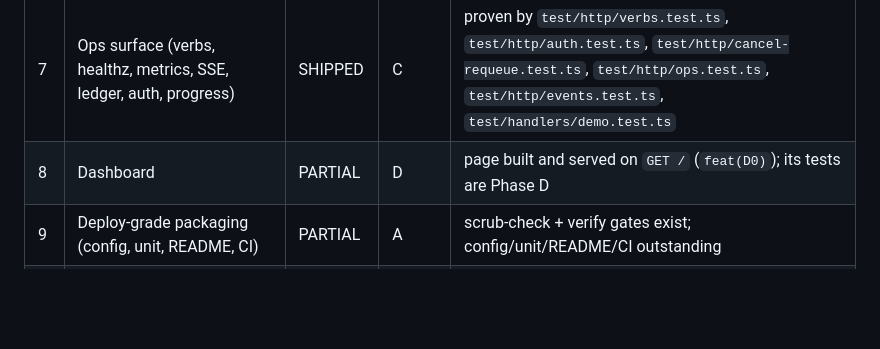
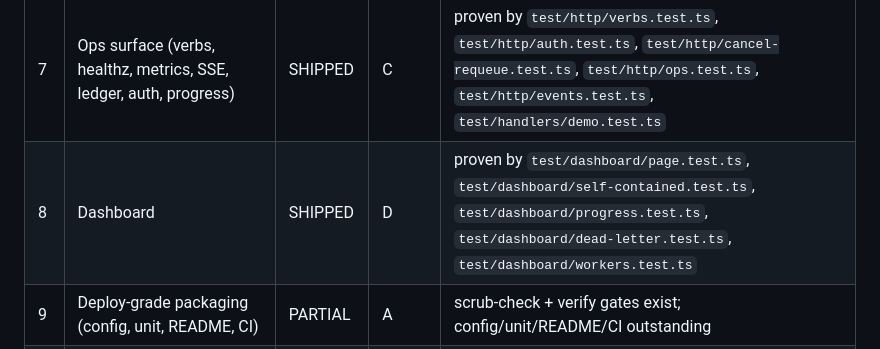
Before and after one commit to HTC-56/worklane, a Markdown page: ROADMAP.md, the part around the change. GitHub-like rendering; blank space fills up the shorter version.

```diff
--- a/ROADMAP.md
+++ b/ROADMAP.md
@@ -12,7 +12,7 @@ here are the one permitted exception to append-only docs.
 | 5 | Real cancel (SIGTERM→SIGKILL, recorded) | SHIPPED | A | proven against a child that ignores SIGTERM; signal recorded on the job |
 | 6 | Chains (parent/child) | SHIPPED | B | proven by `test/db/chains.test.ts` |
 | 7 | Ops surface (verbs, healthz, metrics, SSE, ledger, auth, progress) | SHIPPED | C | proven by `test/http/verbs.test.ts`, `test/http/auth.test.ts`, `test/http/cancel-requeue.test.ts`, `test/http/ops.test.ts`, `test/http/events.test.ts`, `test/handlers/demo.test.ts` |
-| 8 | Dashboard | PARTIAL | D | page built and served on `GET /` (`feat(D0)`); its tests are Phase D |
+| 8 | Dashboard | SHIPPED | D | proven by `test/dashboard/page.test.ts`, `test/dashboard/self-contained.test.ts`, `test/dashboard/progress.test.ts`, `test/dashboard/dead-letter.test.ts`, `test/dashboard/workers.test.ts` |
 | 9 | Deploy-grade packaging (config, unit, README, CI) | PARTIAL | A | scrub-check + verify gates exist; config/unit/README/CI outstanding |
 | — | docs/PROCESS.md (loop story + planning-tier experiment) | NOT BUILT | — | written near the end |
 
```
Also changed, not shown: STATUS.md (+17 -0 lines), TODO.md (+1 -1 lines).
